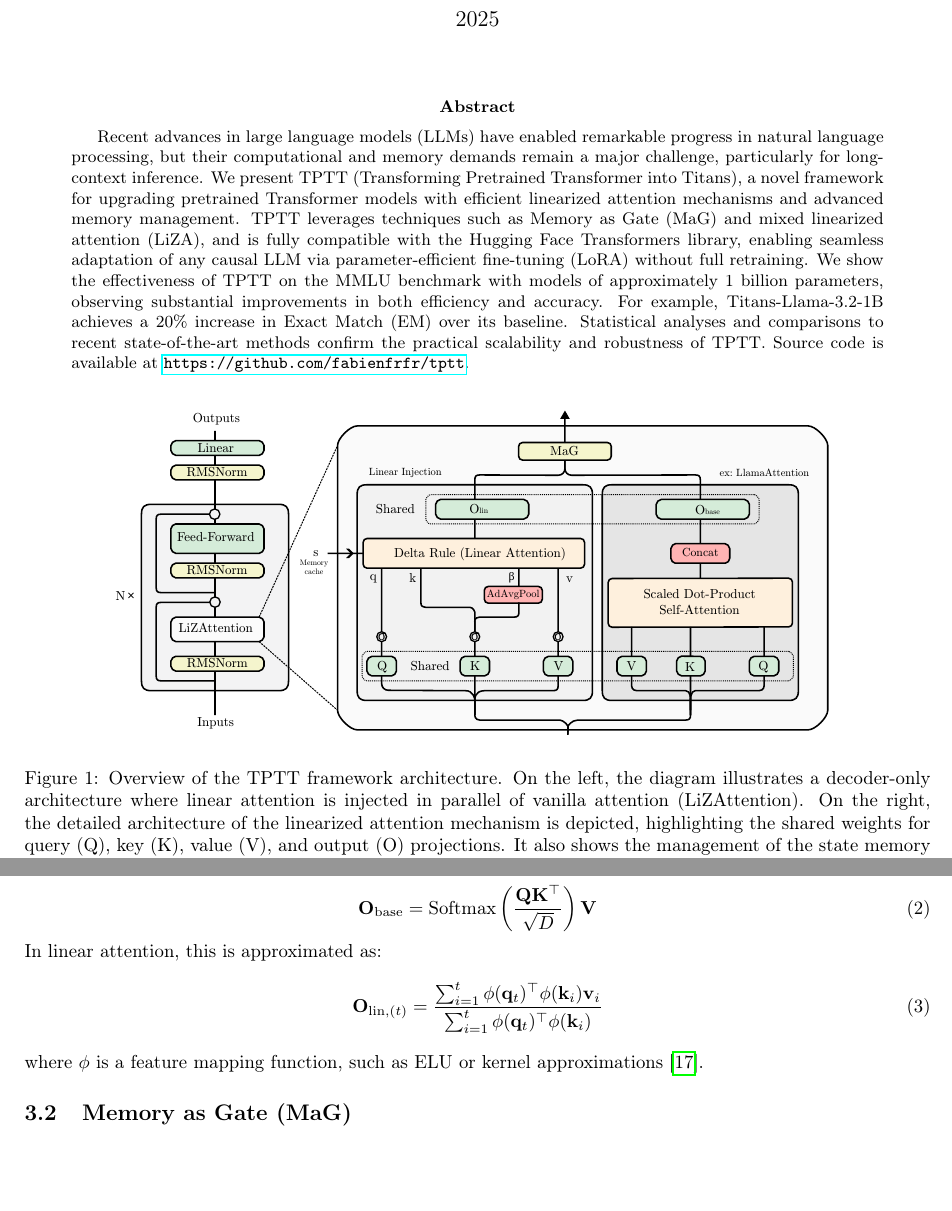
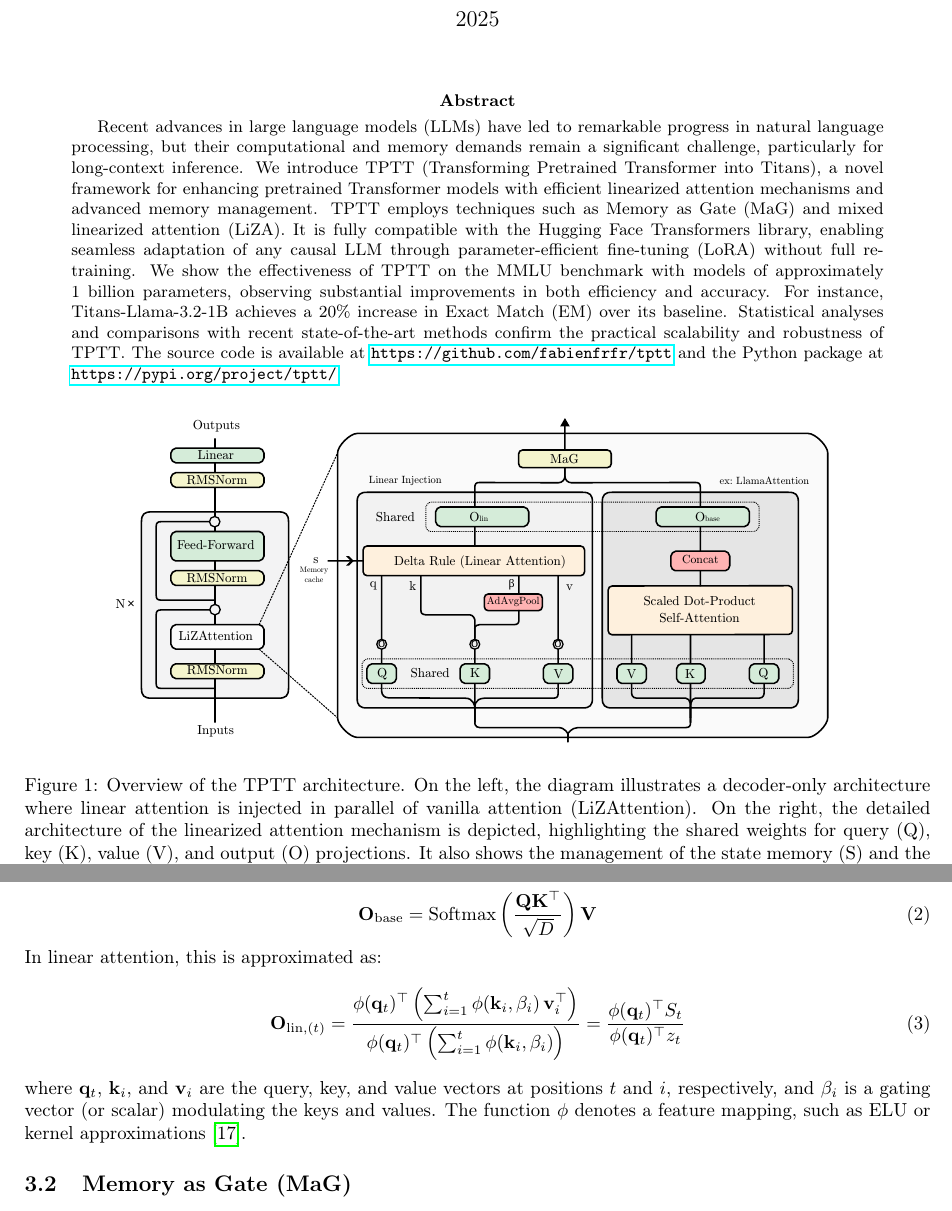
Before and after one commit to fabienfrfr/tptt, a LaTeX paper (docs/paper/main.tex): two parts of pages 1 and 2 of 6, joined at a grey line, cut so that both start at the same text, the shorter picture padded with empty space. Compiled offline with pdfLaTeX.

Commit message:
final version article ?

```diff
--- a/docs/paper/main.tex
+++ b/docs/paper/main.tex
@@ -25,13 +25,14 @@
 \maketitle
 
 \begin{abstract}
-Recent advances in large language models (LLMs) have enabled remarkable progress in natural language processing, but their computational and memory demands remain a major challenge, particularly for long-context inference. We present TPTT (Transforming Pretrained Transformer into Titans), a novel framework for upgrading pretrained Transformer models with efficient linearized attention mechanisms and advanced memory management. TPTT leverages techniques such as Memory as Gate (MaG) and mixed linearized attention (LiZA), and is fully compatible with the Hugging Face Transformers library, enabling seamless adaptation of any causal LLM via parameter-efficient fine-tuning (LoRA) without full retraining. We show the effectiveness of TPTT on the MMLU benchmark with models of approximately 1 billion parameters, observing substantial improvements in both efficiency and accuracy. For example, Titans-Llama-3.2-1B achieves a 20\% increase in Exact Match (EM) over its baseline. Statistical analyses and comparisons to recent state-of-the-art methods confirm the practical scalability and robustness of TPTT. Source code is available at \url{https://github.com/fabienfrfr/tptt}.
+Recent advances in large language models (LLMs) have led to remarkable progress in natural language processing, but their computational and memory demands remain a significant challenge, particularly for long-context inference. We introduce TPTT (Transforming Pretrained Transformer into Titans), a novel framework for enhancing pretrained Transformer models with efficient linearized attention mechanisms and advanced memory management. TPTT employs techniques such as Memory as Gate (MaG) and mixed linearized attention (LiZA). It is fully compatible with the Hugging Face Transformers library, enabling seamless adaptation of any causal LLM through parameter-efficient fine-tuning (LoRA) without full retraining. We show the effectiveness of TPTT on the MMLU benchmark with models of approximately 1 billion parameters, observing substantial improvements in both efficiency and accuracy. For instance, Titans-Llama-3.2-1B achieves a 20\% increase in Exact Match (EM) over its baseline. Statistical analyses and comparisons with recent state-of-the-art methods confirm the practical scalability and robustness of TPTT. The source code is available at \url{https://github.com/fabienfrfr/tptt} and the Python package at \url{https://pypi.org/project/tptt/}.
 \end{abstract}
+
 
 \begin{figure}[ht]
     \centering
     \includegraphics[width=0.8\linewidth]{fig.pdf}
-    \caption{Overview of the TPTT framework architecture. On the left, the diagram illustrates a decoder-only architecture where linear attention is injected in parallel of vanilla attention (LiZAttention). On the right, the detailed architecture of the linearized attention mechanism is depicted, highlighting the shared weights for query (Q), key (K), value (V), and output (O) projections. It also shows the management of the state memory (S) and the combination of outputs through the Memory as Gate (MaG) weighting mechanism. The diagram emphasizes the integration of linearized attention mechanisms and advanced memory management techniques, such as Delta Rule and AdaptativeAvgPool1D, contributing to processing and output generation.}
+    \caption{Overview of the TPTT architecture. On the left, the diagram illustrates a decoder-only architecture where linear attention is injected in parallel of vanilla attention (LiZAttention). On the right, the detailed architecture of the linearized attention mechanism is depicted, highlighting the shared weights for query (Q), key (K), value (V), and output (O) projections. It also shows the management of the state memory (S) and the combination of outputs through the Memory as Gate (MaG) weighting mechanism. The diagram emphasizes the integration of linearized attention mechanisms and advanced memory management techniques, such as Delta Rule and AdaptativeAvgPool1D, contributing to processing and output generation.}
     \label{fig:approach_overview}
 \end{figure}
 
@@ -61,9 +62,14 @@ Standard self-attention in transformers computes pairwise interactions between a
 \end{equation}
 In linear attention, this is approximated as:
 \begin{equation}
-\mathbf{O}_{\text{lin}, (t)} = \frac{\sum_{i=1}^{t} \phi(\mathbf{q}_t)^\top \phi(\mathbf{k}_i) \mathbf{v}_i}{\sum_{i=1}^{t} \phi(\mathbf{q}_t)^\top \phi(\mathbf{k}_i)}
+\mathbf{O}_{\text{lin}, (t)} =
+\frac{
+\phi(\mathbf{q}_t)^\top \left( \sum_{i=1}^t \phi(\mathbf{k}_i, \beta_i)\, \mathbf{v}_i^\top \right)}{
+\phi(\mathbf{q}_t)^\top \left( \sum_{i=1}^t \phi(\mathbf{k}_i, \beta_i) \right)}
+= \frac{\phi(\mathbf{q}_t)^\top S_t}{\phi(\mathbf{q}_t)^\top z_t}
 \end{equation}
-where $\phi$ is a feature mapping function, such as ELU or kernel approximations~\cite{wang2020linformer}.
+where $\mathbf{q}_t$, $\mathbf{k}_i$, and $\mathbf{v}_i$ are the query, key, and value vectors at positions $t$ and $i$, respectively, and $\beta_i$ is a gating vector (or scalar) modulating the keys and values. The function $\phi$ denotes a feature mapping, such as ELU or kernel approximations~\cite{wang2020linformer}.
+
 
 \subsection{Memory as Gate (MaG)}
 
```
Also changed, not shown: docs/paper/main.pdf, docs/paper/main.tex (4 more changed lines).
